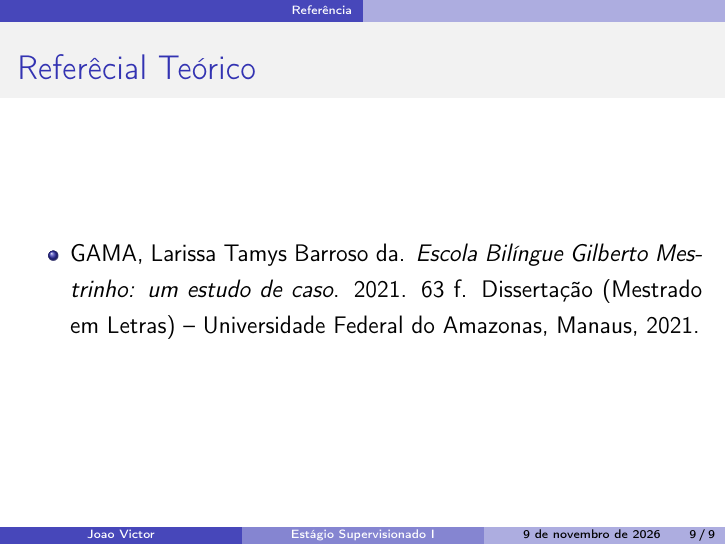
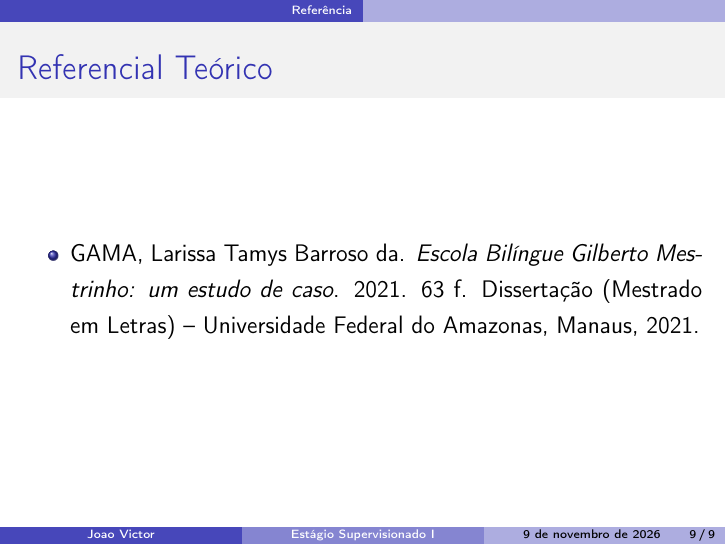
Before and after one commit to ovictorjo3/Estagio-I, LaTeX slides (main.tex): page 9 of 9. Compiled offline with pdfLaTeX.

Commit message:
português

```diff
--- a/main.tex
+++ b/main.tex
@@ -107,7 +107,7 @@
 		\includegraphics[scale=0.33]{imagens/lasera.png}
 	\end{frame}
 \section{Referência}
-	\begin{frame}{Referêcial Teórico}
+	\begin{frame}{Referencial Teórico}
 		\begin{itemize}
 			\justifying
 			\item GAMA, Larissa Tamys Barroso da. \textit{Escola Bilíngue Gilberto Mestrinho: um estudo de caso}. 2021. 63 f. Dissertação (Mestrado em Letras) -- Universidade Federal do Amazonas, Manaus, 2021.
```
Also changed, not shown: main.pdf, 2 other files.
